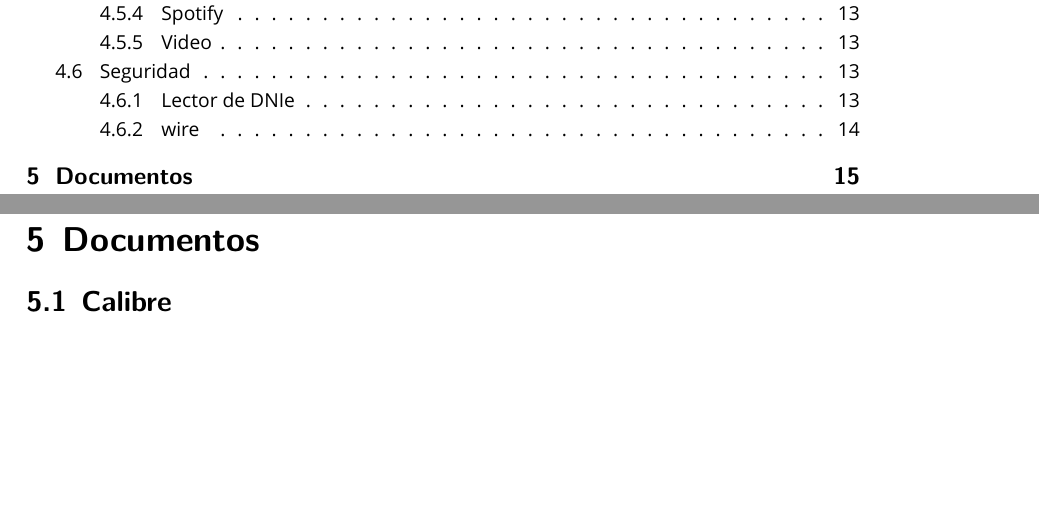
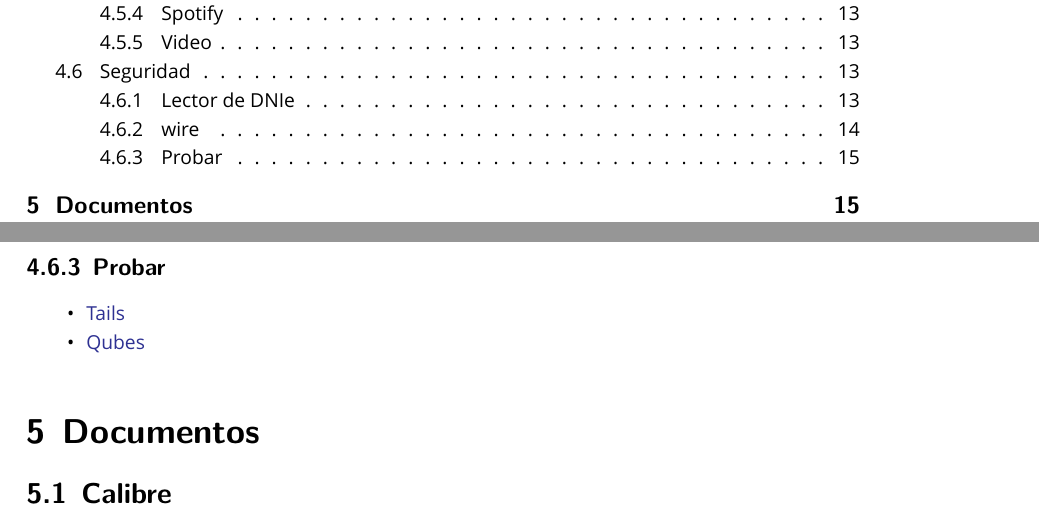
Before and after one commit to brico-labs/debianPostinstall, a LaTeX document (out/debianpostinstall.tex): two parts of pages 2 and 15 of 61, joined at a grey line, cut so that both start at the same text, the shorter picture padded with empty space. Compiled offline with XeLaTeX; a missing font is replaced by an installed copy or a similar font.

Commit message:
Some more notes

```diff
--- a/out/debianpostinstall.tex
+++ b/out/debianpostinstall.tex
@@ -576,6 +576,16 @@ sudo aptitude update
 sudo aptitude install wire-desktop
 \end{verbatim}
 
+\subsubsection{Probar}\label{probar}
+
+\begin{itemize}
+\tightlist
+\item
+  \href{https://tails.boum.org/index.en.html}{Tails}
+\item
+  \href{https://www.qubes-os.org/}{Qubes}
+\end{itemize}
+
 \section{Documentos}\label{documentos}
 
 \subsection{Calibre}\label{calibre}
```
Also changed, not shown: src/debianpostinstall.md (+5 -0 lines), README.md, out/debianpostinstall.pdf, 4 other files.
